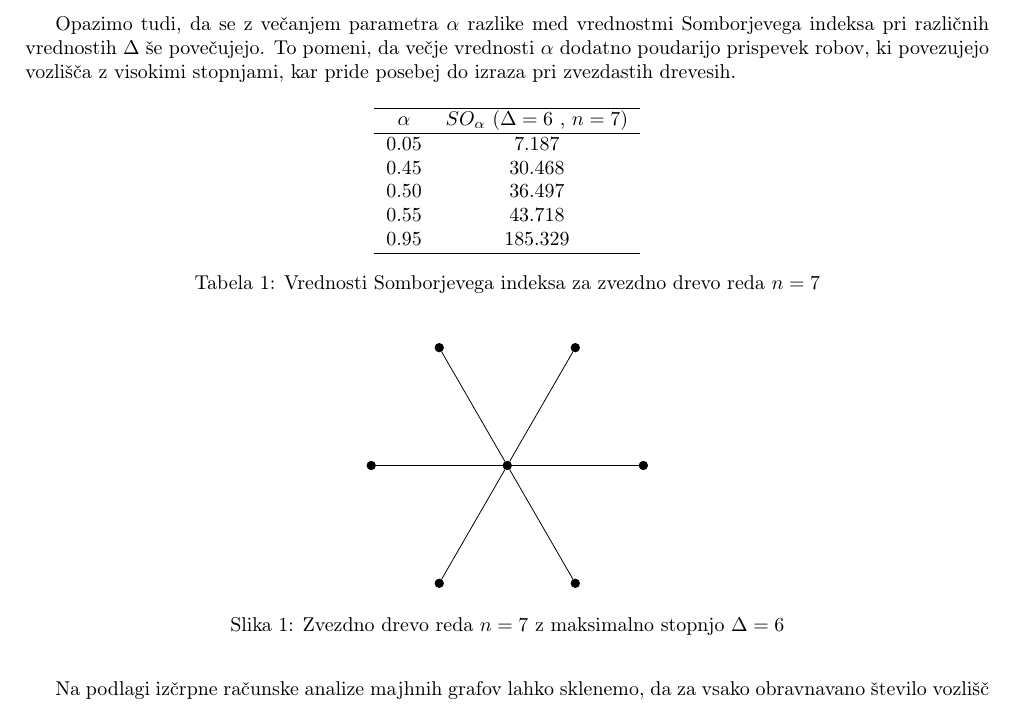
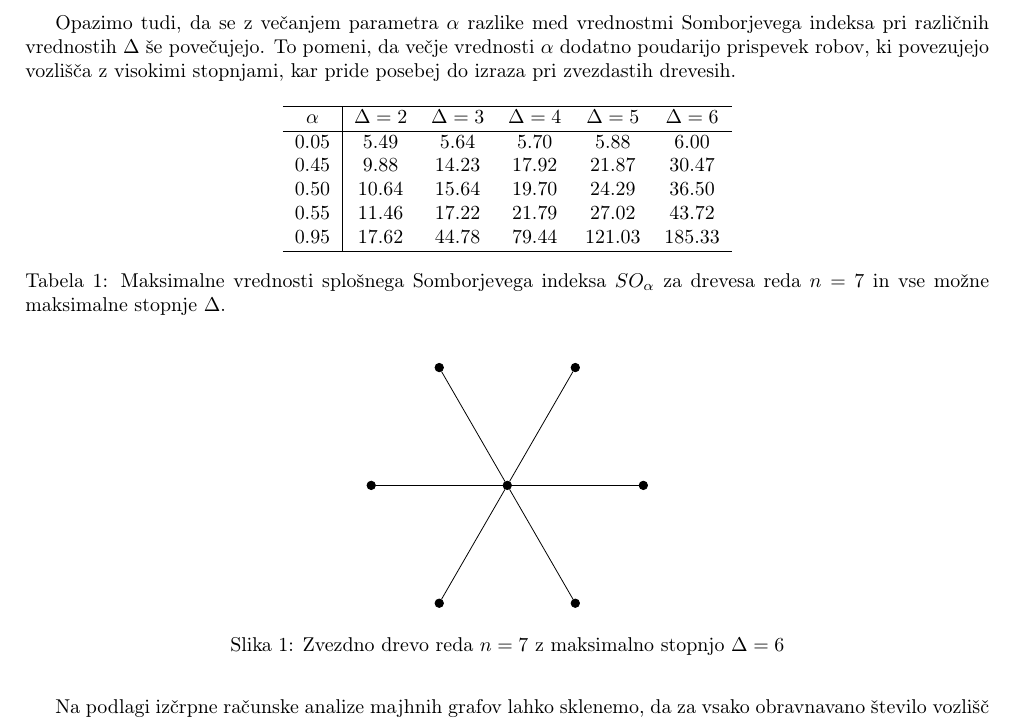
Before and after one commit to kajazefran/Projekt-FP, a LaTeX document (Projekt/projekt.tex): part of page 4 of 6, cut so that both start at the same text. Compiled offline with pdfLaTeX.

Commit message:
popravljanje stohastičnih + popravljanje poročila

```diff
--- a/Projekt/projekt.tex
+++ b/Projekt/projekt.tex
@@ -200,19 +200,25 @@ pri zvezdastih drevesih.
 
 \begin{table}[H]
 \centering
-\begin{tabular}{c c}
+\begin{tabular}{c|ccccc}
 \hline
-$\alpha$ & $SO_\alpha$ ($\Delta = 6$ , $n=7$)\\
+$\alpha$
+& $\Delta=2$
+& $\Delta=3$
+& $\Delta=4$
+& $\Delta=5$
+& $\Delta=6$ \\
 \hline
-0.05 & 7.187 \\
-0.45 & 30.468 \\
-0.50 & 36.497 \\
-0.55 & 43.718 \\
-0.95 & 185.329 \\
+0.05 & 5.49 & 5.64 & 5.70 & 5.88 & 6.00 \\
+0.45 & 9.88 & 14.23 & 17.92 & 21.87 & 30.47 \\
+0.50 & 10.64 & 15.64 & 19.70 & 24.29 & 36.50 \\
+0.55 & 11.46 & 17.22 & 21.79 & 27.02 & 43.72 \\
+0.95 & 17.62 & 44.78 & 79.44 & 121.03 & 185.33 \\
 \hline
 \end{tabular}
-\caption{Vrednosti Somborjevega indeksa za zvezdno drevo reda $n=7$}
+\caption{Maksimalne vrednosti splošnega Somborjevega indeksa $SO_\alpha$ za drevesa reda $n=7$ in vse možne maksimalne stopnje $\Delta$.}
 \end{table}
+
 
 \begin{figure}[H]
 \centering
```
Also changed, not shown: slike/zvezda7.png (added), 2 other files.
